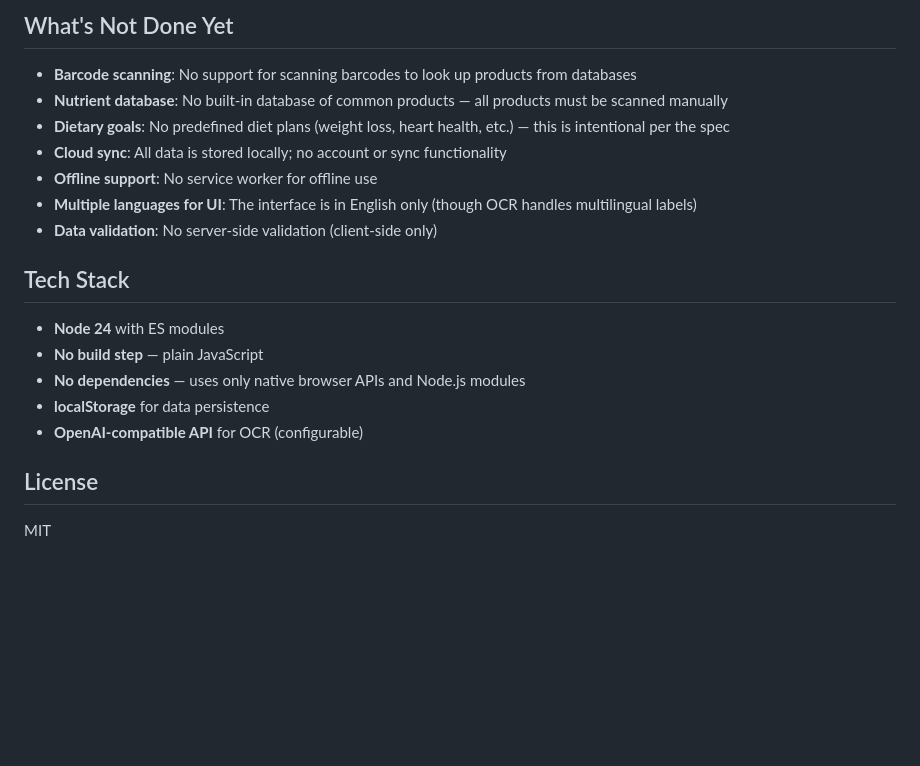
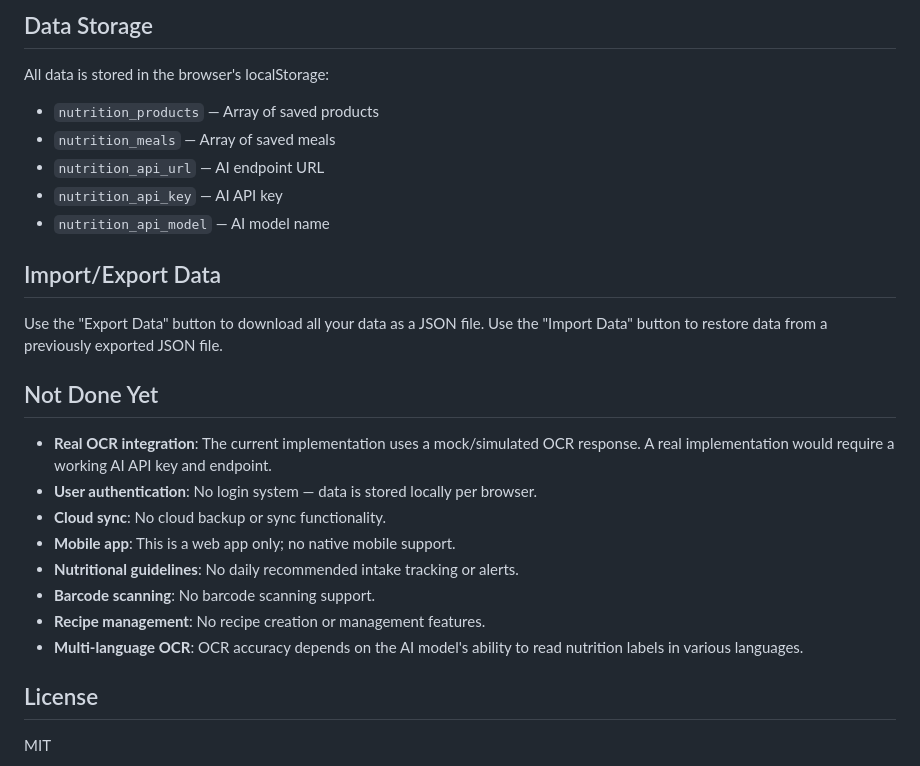
Before and after one commit to satoriagent01/nutrition-tracker-b8w1b, a Markdown page: README.md, the part around one of its changes. Drawn GitHub-style; blank space fills up the shorter version.

```diff
--- a/README.md
+++ b/README.md
@@ -65,21 +81,28 @@ The test suite covers:
 
-## What's Not Done Yet
+## Data Storage
 
-- **Barcode scanning**: No support for scanning barcodes to look up products from databases
-- **Nutrient database**: No built-in database of common products — all products must be scanned manually
-- **Dietary goals**: No predefined diet plans (weight loss, heart health, etc.) — this is intentional per the spec
-- **Cloud sync**: All data is stored locally; no account or sync functionality
-- **Offline support**: No service worker for offline use
-- **Multiple languages for UI**: The interface is in English only (though OCR handles multilingual labels)
-- **Data validation**: No server-side validation (client-side only)
+All data is stored in the browser's localStorage:
 
-## Tech Stack
+- `nutrition_products` — Array of saved products
+- `nutrition_meals` — Array of saved meals
+- `nutrition_api_url` — AI endpoint URL
+- `nutrition_api_key` — AI API key
+- `nutrition_api_model` — AI model name
 
-- **Node 24** with ES modules
-- **No build step** — plain JavaScript
-- **No dependencies** — uses only native browser APIs and Node.js modules
-- **localStorage** for data persistence
-- **OpenAI-compatible API** for OCR (configurable)
+## Import/Export Data
+
+Use the "Export Data" button to download all your data as a JSON file. Use the "Import Data" button to restore data from a previously exported JSON file.
+
+## Not Done Yet
+
+- **Real OCR integration**: The current implementation uses a mock/simulated OCR response. A real implementation would require a working AI API key and endpoint.
+- **User authentication**: No login system — data is stored locally per browser.
+- **Cloud sync**: No cloud backup or sync functionality.
+- **Mobile app**: This is a web app only; no native mobile support.
+- **Nutritional guidelines**: No daily recommended intake tracking or alerts.
+- **Barcode scanning**: No barcode scanning support.
+- **Recipe management**: No recipe creation or management features.
+- **Multi-language OCR**: OCR accuracy depends on the AI model's ability to read nutrition labels in various languages.
 
 ## License
 
```
Also changed, not shown: other parts of README.md (+53 -37 lines).
